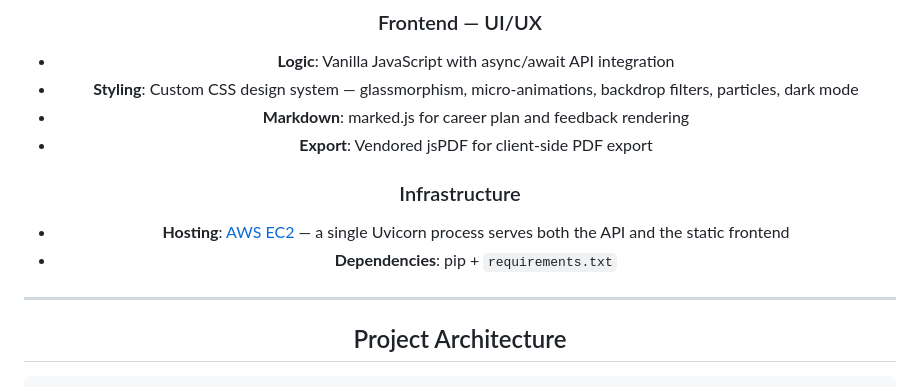
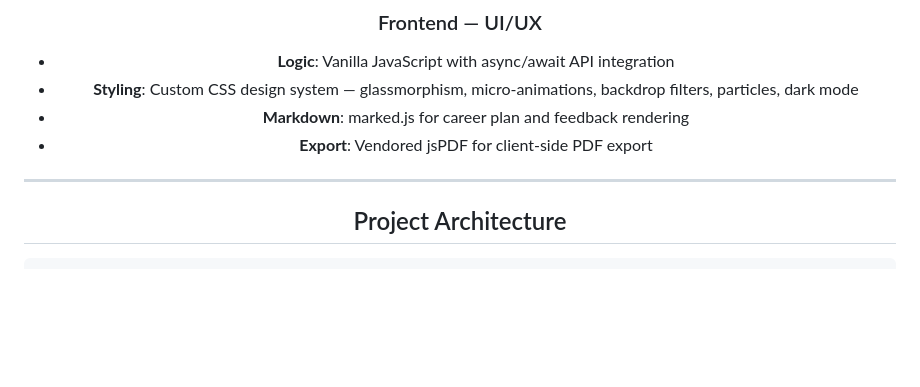
Before and after one commit to QayoomAli786/RoleMatcher_AI, a Markdown page: README.md, the part around the change. Drawn GitHub-style; blank space fills up the shorter version.

Commit message:
Update README to remove infrastructure details
Removed infrastructure section from README.

````diff
--- a/README.md
+++ b/README.md
@@ -74,14 +74,7 @@ Users bring their own API key (Gemini, OpenAI, Groq, DeepSeek, or Qwen) through
 - **Styling**: Custom CSS design system — glassmorphism, micro-animations, backdrop filters, particles, dark mode
 - **Markdown**: marked.js for career plan and feedback rendering
 - **Export**: Vendored jsPDF for client-side PDF export
-
-### Infrastructure
-
-- **Hosting**: [AWS EC2](https://aws.amazon.com/ec2/) — a single Uvicorn process serves both the API and the static frontend
-- **Dependencies**: pip + `requirements.txt`
-
 ---
-
 ## Project Architecture
 
 ```
````
